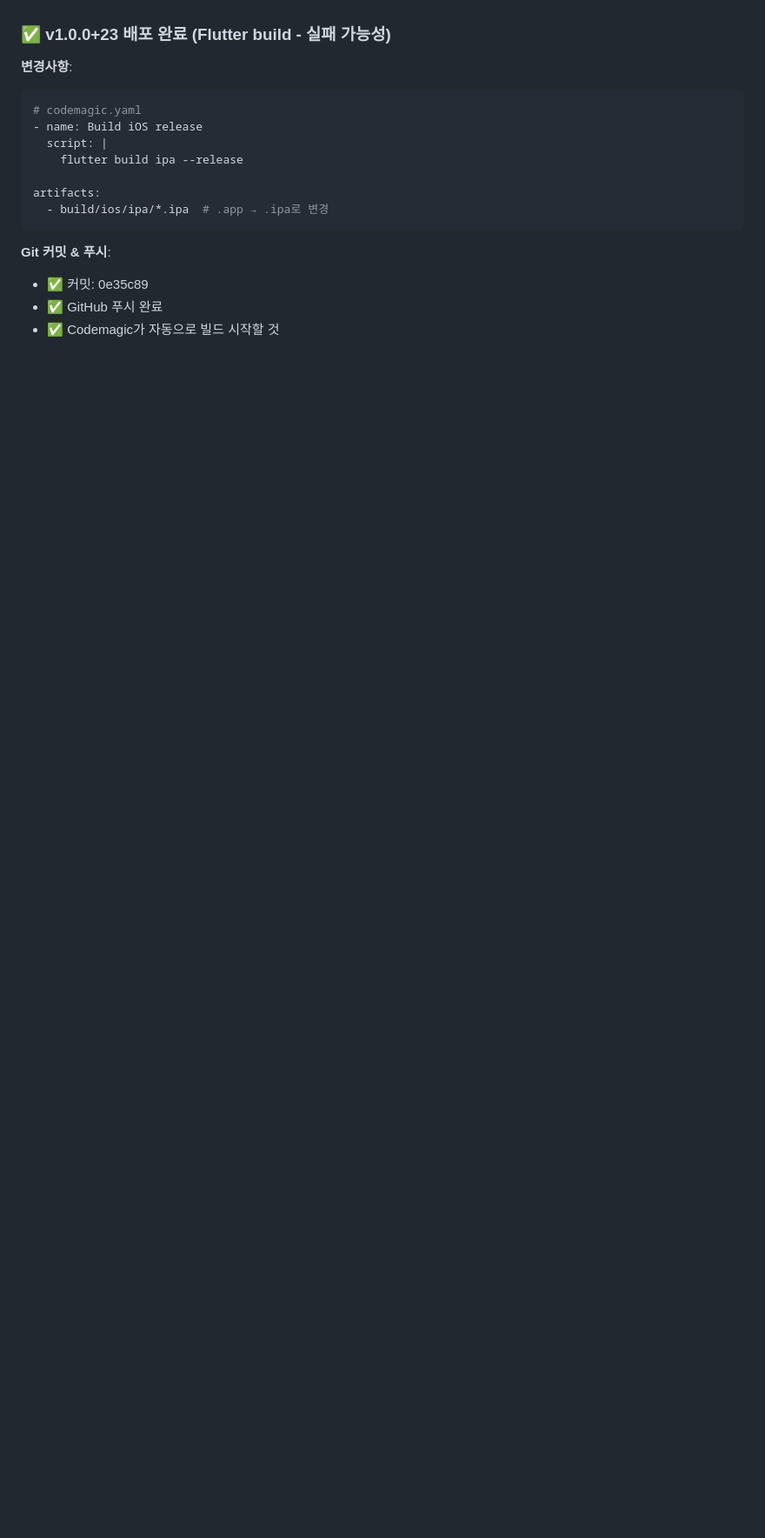
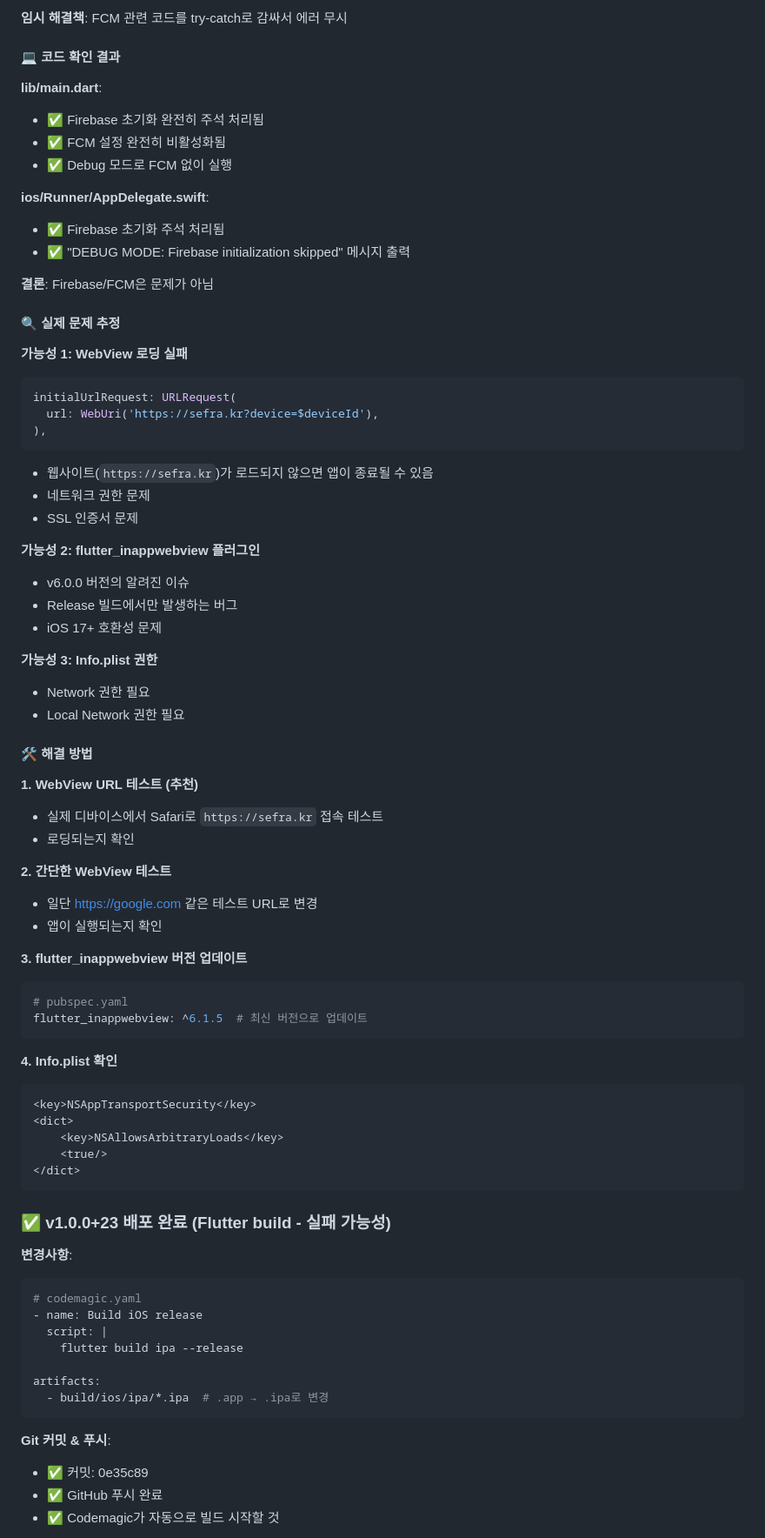
Before and after one commit to zanoone/sefra, a Markdown page: 1107.md, the part around one of its changes. Shown at 87% size. Rendered like a GitHub page; blank space fills up the shorter version.

````diff
--- a/1107.md
+++ b/1107.md
@@ -473,3 +551,65 @@ xcodebuild -exportArchive \
+**임시 해결책**:
+FCM 관련 코드를 try-catch로 감싸서 에러 무시
+
+#### 💻 코드 확인 결과
+
+**lib/main.dart**:
+- ✅ Firebase 초기화 완전히 주석 처리됨
+- ✅ FCM 설정 완전히 비활성화됨
+- ✅ Debug 모드로 FCM 없이 실행
+
+**ios/Runner/AppDelegate.swift**:
+- ✅ Firebase 초기화 주석 처리됨
+- ✅ "DEBUG MODE: Firebase initialization skipped" 메시지 출력
+
+**결론**: Firebase/FCM은 문제가 아님
+
+#### 🔍 실제 문제 추정
+
+**가능성 1: WebView 로딩 실패**
+```dart
+initialUrlRequest: URLRequest(
+  url: WebUri('https://sefra.kr?device=$deviceId'),
+),
+```
+- 웹사이트(`https://sefra.kr`)가 로드되지 않으면 앱이 종료될 수 있음
+- 네트워크 권한 문제
+- SSL 인증서 문제
+
+**가능성 2: flutter_inappwebview 플러그인**
+- v6.0.0 버전의 알려진 이슈
+- Release 빌드에서만 발생하는 버그
+- iOS 17+ 호환성 문제
+
+**가능성 3: Info.plist 권한**
+- Network 권한 필요
+- Local Network 권한 필요
+
+#### 🛠️ 해결 방법
+
+**1. WebView URL 테스트 (추천)**
+- 실제 디바이스에서 Safari로 `https://sefra.kr` 접속 테스트
+- 로딩되는지 확인
+
+**2. 간단한 WebView 테스트**
+- 일단 https://google.com 같은 테스트 URL로 변경
+- 앱이 실행되는지 확인
+
+**3. flutter_inappwebview 버전 업데이트**
+```yaml
+# pubspec.yaml
+flutter_inappwebview: ^6.1.5  # 최신 버전으로 업데이트
+```
+
+**4. Info.plist 확인**
+```xml
+<key>NSAppTransportSecurity</key>
+<dict>
+    <key>NSAllowsArbitraryLoads</key>
+    <true/>
+</dict>
+```
+
 ### ✅ v1.0.0+23 배포 완료 (Flutter build - 실패 가능성)
 
 **변경사항**:
````
Also changed, not shown: other parts of 1107.md (+78 -0 lines).
